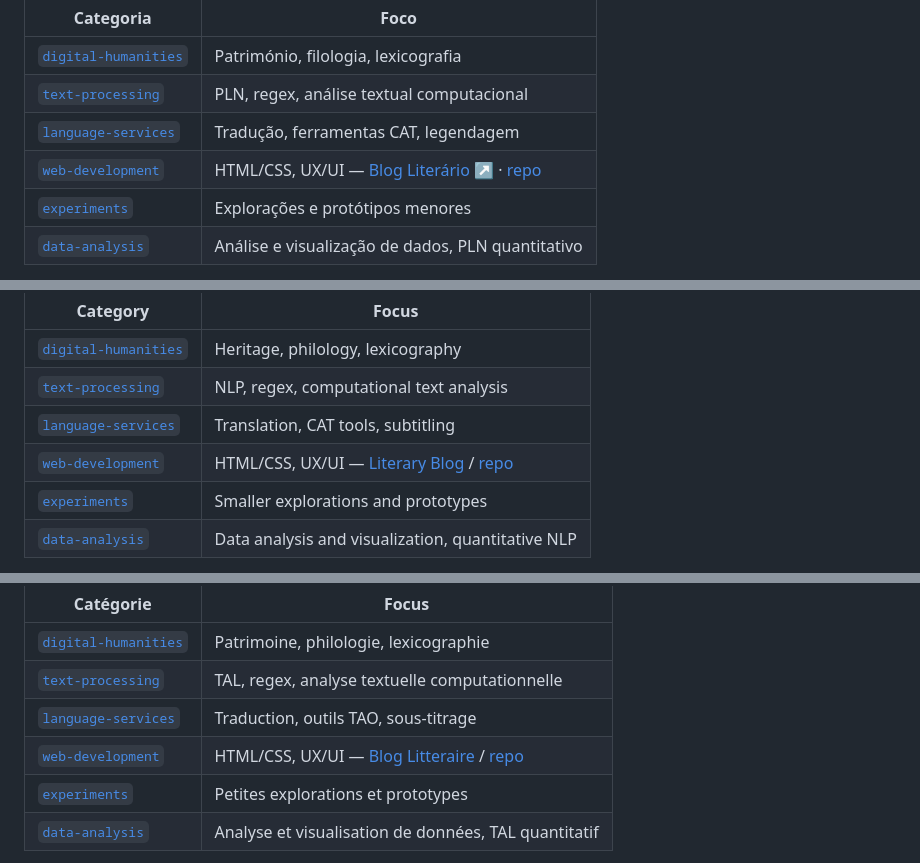
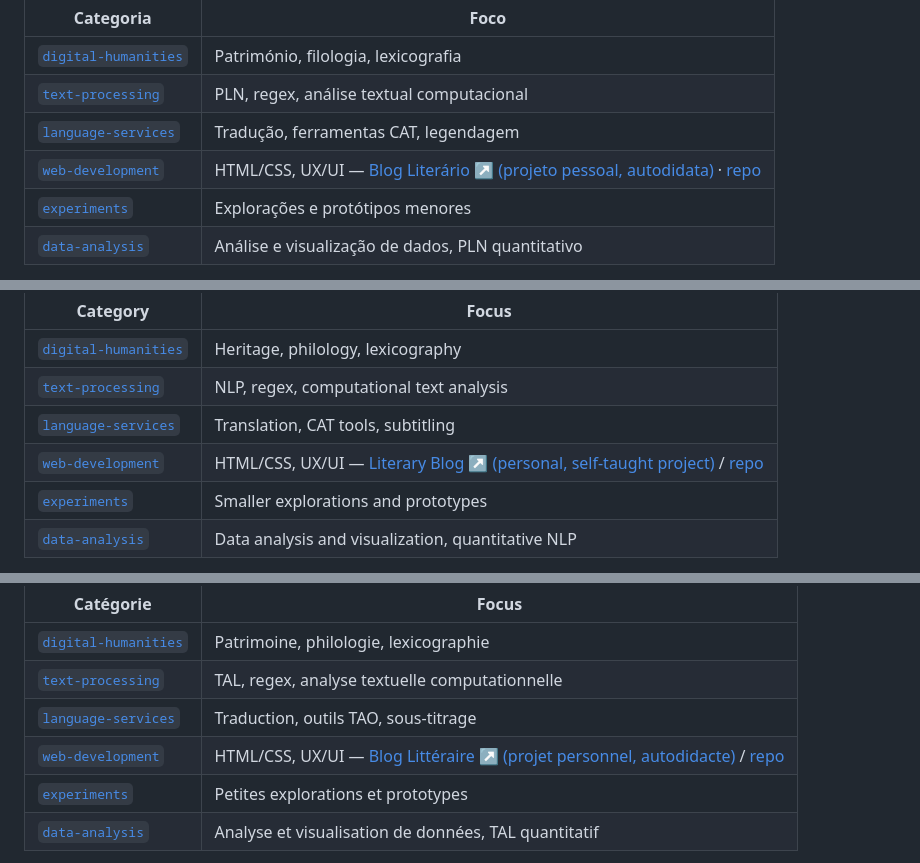
Before and after one commit to Joo2002VSC/Portfolio--Joao_Garcao, a Markdown page: README.md, 3 parts joined by grey strips. GitHub-like rendering.

Commit message:
Destaca blog literário como projeto pessoal autodidata

```diff
--- a/README.md
+++ b/README.md
@@ -48,7 +48,7 @@ Organizado por área — cada pasta vai crescer à medida que se adicionam proje
 | [`digital-humanities`](./projects/digital-humanities) | Património, filologia, lexicografia |
 | [`text-processing`](./projects/text-processing) | PLN, regex, análise textual computacional |
 | [`language-services`](./projects/language-services) | Tradução, ferramentas CAT, legendagem |
-| [`web-development`](./projects/web-development) | HTML/CSS, UX/UI — [Blog Literário ↗](https://joo2002vsc.github.io/blog-literario/) · [repo](https://github.com/Joo2002VSC/blog-literario) |
+| [`web-development`](./projects/web-development) | HTML/CSS, UX/UI — [Blog Literário ↗ (projeto pessoal, autodidata)](https://joo2002vsc.github.io/blog-literario/) · [repo](https://github.com/Joo2002VSC/blog-literario) |
 | [`experiments`](./projects/experiments) | Explorações e protótipos menores |
 | [`data-analysis`](./projects/data-analysis) | Análise e visualização de dados, PLN quantitativo |
 
@@ -63,7 +63,7 @@ Organized by area — each folder will grow as projects are added.
 | [`digital-humanities`](./projects/digital-humanities) | Heritage, philology, lexicography |
 | [`text-processing`](./projects/text-processing) | NLP, regex, computational text analysis |
 | [`language-services`](./projects/language-services) | Translation, CAT tools, subtitling |
-| [`web-development`](./projects/web-development) | HTML/CSS, UX/UI — [Literary Blog](https://joo2002vsc.github.io/blog-literario/) / [repo](https://github.com/Joo2002VSC/blog-literario) |
+| [`web-development`](./projects/web-development) | HTML/CSS, UX/UI — [Literary Blog ↗ (personal, self-taught project)](https://joo2002vsc.github.io/blog-literario/) / [repo](https://github.com/Joo2002VSC/blog-literario) |
 | [`experiments`](./projects/experiments) | Smaller explorations and prototypes |
 | [`data-analysis`](./projects/data-analysis) | Data analysis and visualization, quantitative NLP |
 
@@ -78,7 +78,7 @@ Organisé par domaine — chaque dossier s'enrichira au fur et à mesure de l'aj
 | [`digital-humanities`](./projects/digital-humanities) | Patrimoine, philologie, lexicographie |
 | [`text-processing`](./projects/text-processing) | TAL, regex, analyse textuelle computationnelle |
 | [`language-services`](./projects/language-services) | Traduction, outils TAO, sous-titrage |
-| [`web-development`](./projects/web-development) | HTML/CSS, UX/UI — [Blog Litteraire](https://joo2002vsc.github.io/blog-literario/) / [repo](https://github.com/Joo2002VSC/blog-literario) |
+| [`web-development`](./projects/web-development) | HTML/CSS, UX/UI — [Blog Littéraire ↗ (projet personnel, autodidacte)](https://joo2002vsc.github.io/blog-literario/) / [repo](https://github.com/Joo2002VSC/blog-literario) |
 | [`experiments`](./projects/experiments) | Petites explorations et prototypes |
 | [`data-analysis`](./projects/data-analysis) | Analyse et visualisation de données, TAL quantitatif |
 
```
